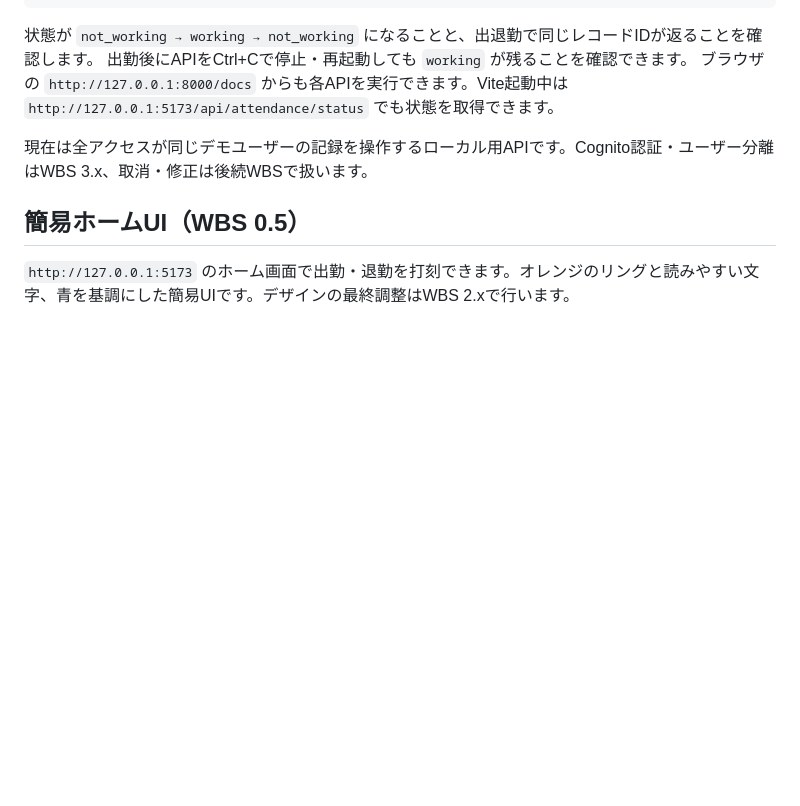
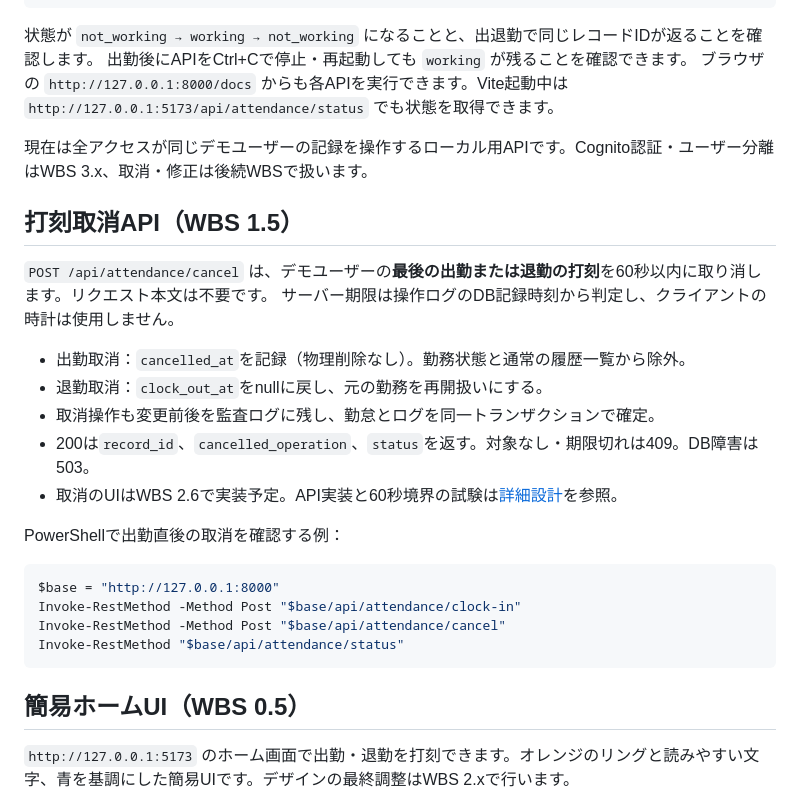
Before and after one commit to omoy16/bakuraku-kintai, a Markdown page: README.md, the part around the change. Rendered like a GitHub page; blank space fills up the shorter version.

Commit message:
docs: add cancellation endpoint to project README

````diff
--- a/README.md
+++ b/README.md
@@ -192,6 +192,26 @@ Invoke-RestMethod "$base/api/attendance/history"
 
 現在は全アクセスが同じデモユーザーの記録を操作するローカル用APIです。Cognito認証・ユーザー分離はWBS 3.x、取消・修正は後続WBSで扱います。
 
+## 打刻取消API（WBS 1.5）
+
+`POST /api/attendance/cancel` は、デモユーザーの**最後の出勤または退勤の打刻**を60秒以内に取り消します。リクエスト本文は不要です。
+サーバー期限は操作ログのDB記録時刻から判定し、クライアントの時計は使用しません。
+
+- 出勤取消：`cancelled_at`を記録（物理削除なし）。勤務状態と通常の履歴一覧から除外。
+- 退勤取消：`clock_out_at`をnullに戻し、元の勤務を再開扱いにする。
+- 取消操作も変更前後を監査ログに残し、勤怠とログを同一トランザクションで確定。
+- 200は`record_id`、`cancelled_operation`、`status`を返す。対象なし・期限切れは409。DB障害は503。
+- 取消のUIはWBS 2.6で実装予定。API実装と60秒境界の試験は[詳細設計](docs/attendance-cancellation.md)を参照。
+
+PowerShellで出勤直後の取消を確認する例：
+
+```powershell
+$base = "http://127.0.0.1:8000"
+Invoke-RestMethod -Method Post "$base/api/attendance/clock-in"
+Invoke-RestMethod -Method Post "$base/api/attendance/cancel"
+Invoke-RestMethod "$base/api/attendance/status"
+```
+
 ## 簡易ホームUI（WBS 0.5）
 
 `http://127.0.0.1:5173` のホーム画面で出勤・退勤を打刻できます。オレンジのリングと読みやすい文字、青を基調にした簡易UIです。デザインの最終調整はWBS 2.xで行います。
````
